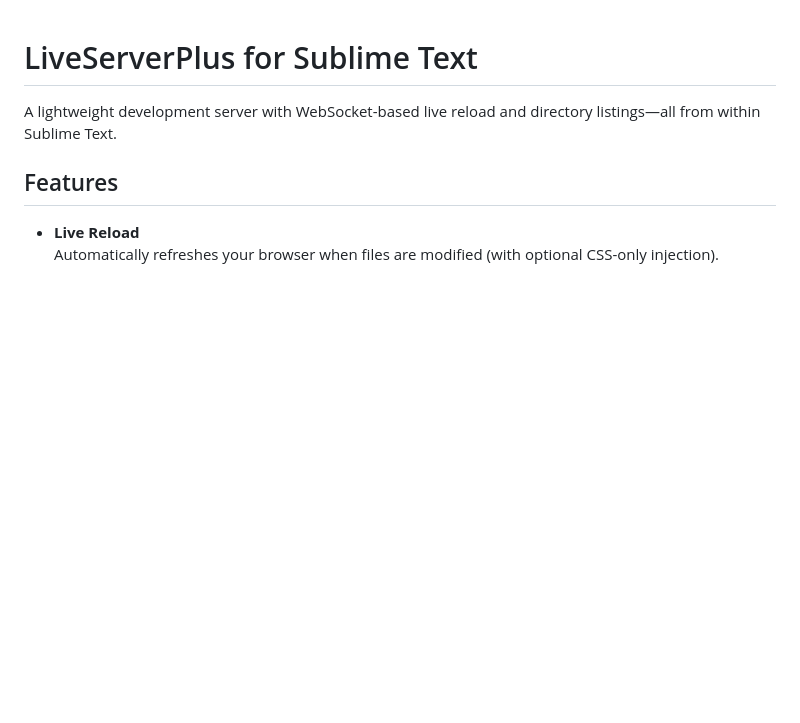
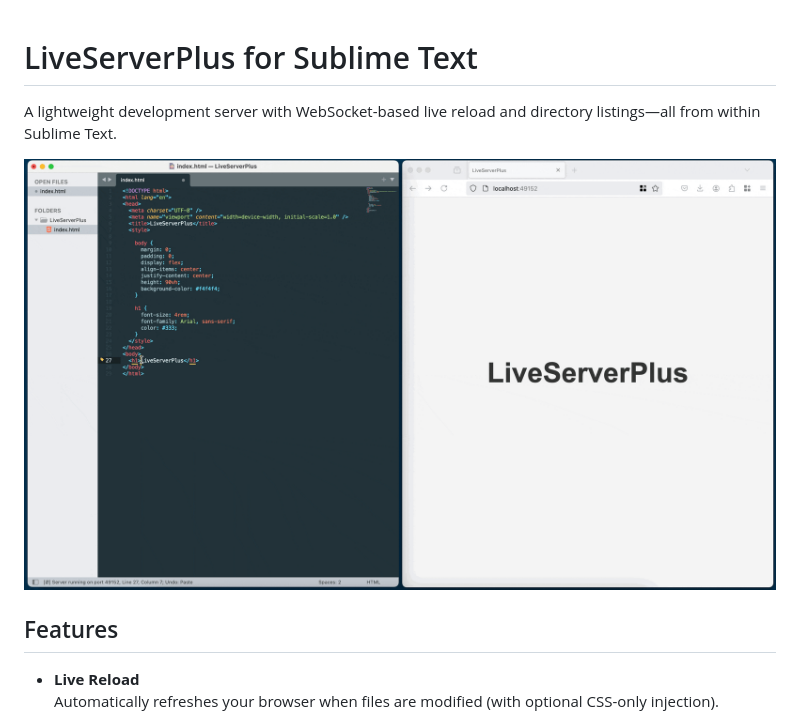
Before and after one commit to ifrederico/sublime-liveserverplus, a Markdown page: README.md, the part around the change. GitHub-like rendering; blank space fills up the shorter version.

```diff
--- a/README.md
+++ b/README.md
@@ -1,6 +1,8 @@
 # LiveServerPlus for Sublime Text
 
 A lightweight development server with WebSocket-based live reload and directory listings—all from within Sublime Text.
+
+![Live Server Plus Demo](./images/liveserverplus.gif)
 
 ## Features
 
```
